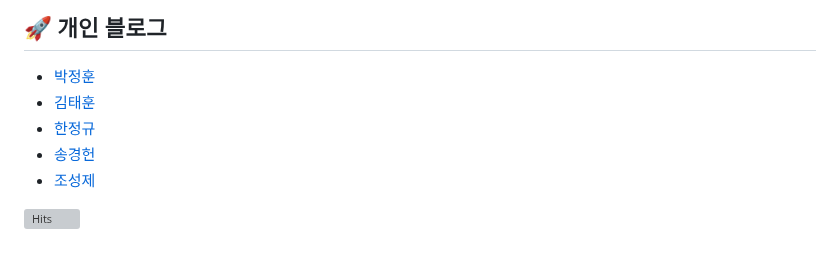
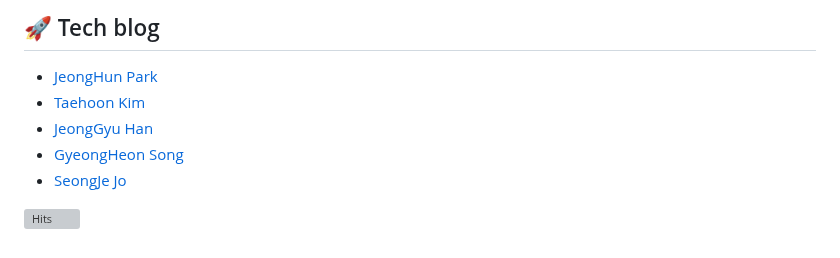
Before and after one commit to mitoconcrete/waiting-catch-project, a Markdown page: README.md, the part around one of its changes. GitHub-like rendering; grey boxes are pictures that could not be loaded.

```diff
--- a/README.md
+++ b/README.md
@@ -172,10 +172,10 @@ API<br>
 
-## :rocket: 개인 블로그
+## :rocket: Tech blog
 
-- [박정훈](https://velog.io/@dudaksdk3214)
-- [김태훈](https://mitoconcrete.github.io)
-- [한정규](https://jk891113.tistory.com/)
-- [송경헌](https://velog.io/@rianbowgift)
-- [조성제](https://velog.io/@sj_)
+- [JeongHun Park](https://velog.io/@dudaksdk3214)
+- [Taehoon Kim](https://mitoconcrete.github.io)
+- [JeongGyu Han](https://jk891113.tistory.com/)
+- [GyeongHeon Song](https://velog.io/@rianbowgift)
+- [SeongJe Jo](https://velog.io/@sj_)
 
 [![Hits](https://hits.seeyoufarm.com/api/count/incr/badge.svg?url=https%3A%2F%2Fgithub.com%2Ff-lab-edu%2Fevent-recommender-festa&count_bg=%2379C83D&title_bg=%23555555&icon=&icon_color=%23E7E7E7&title=hits&edge_flat=false)](https://hits.seeyoufarm.com)
```
Also changed, not shown: other parts of README.md (+1 -1 lines).
